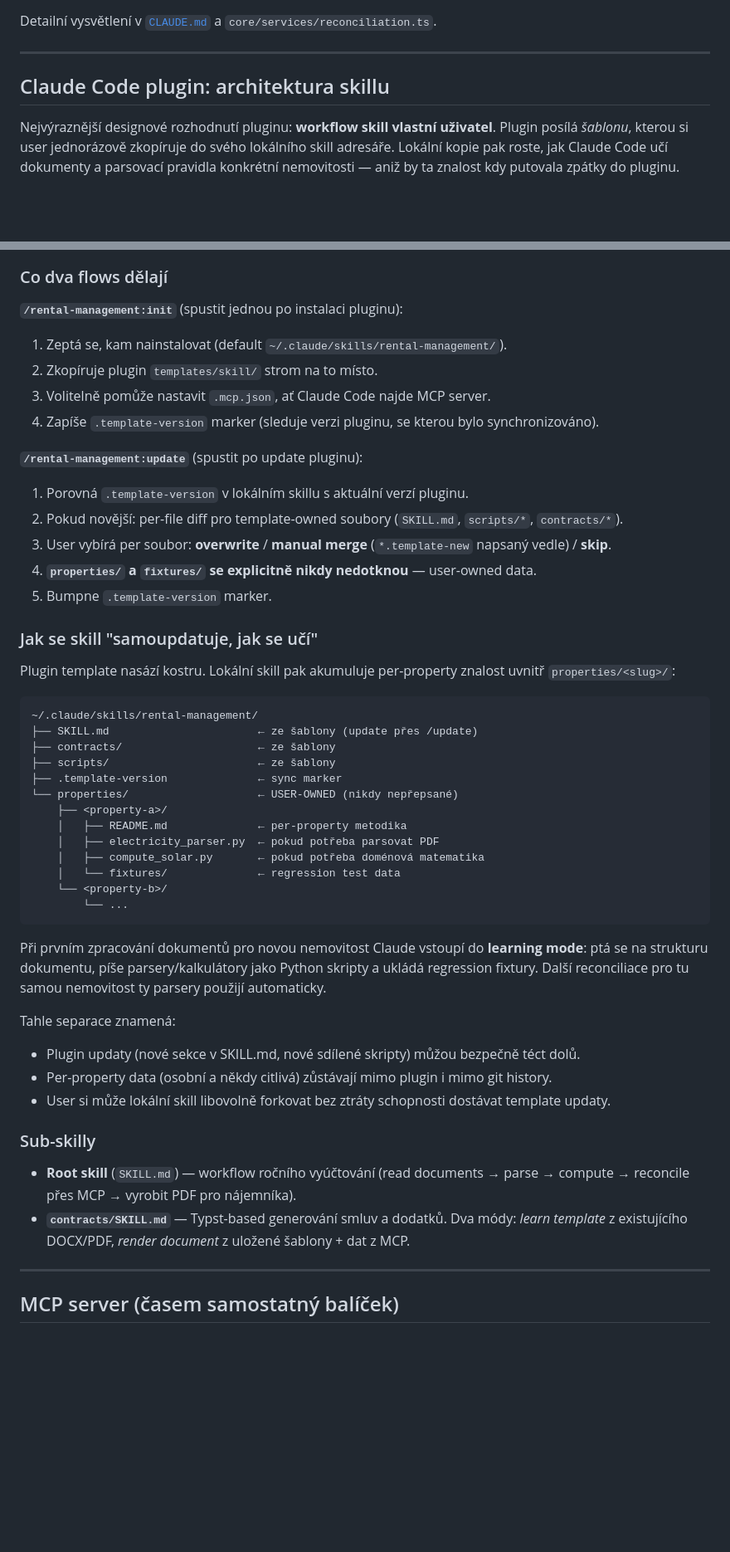
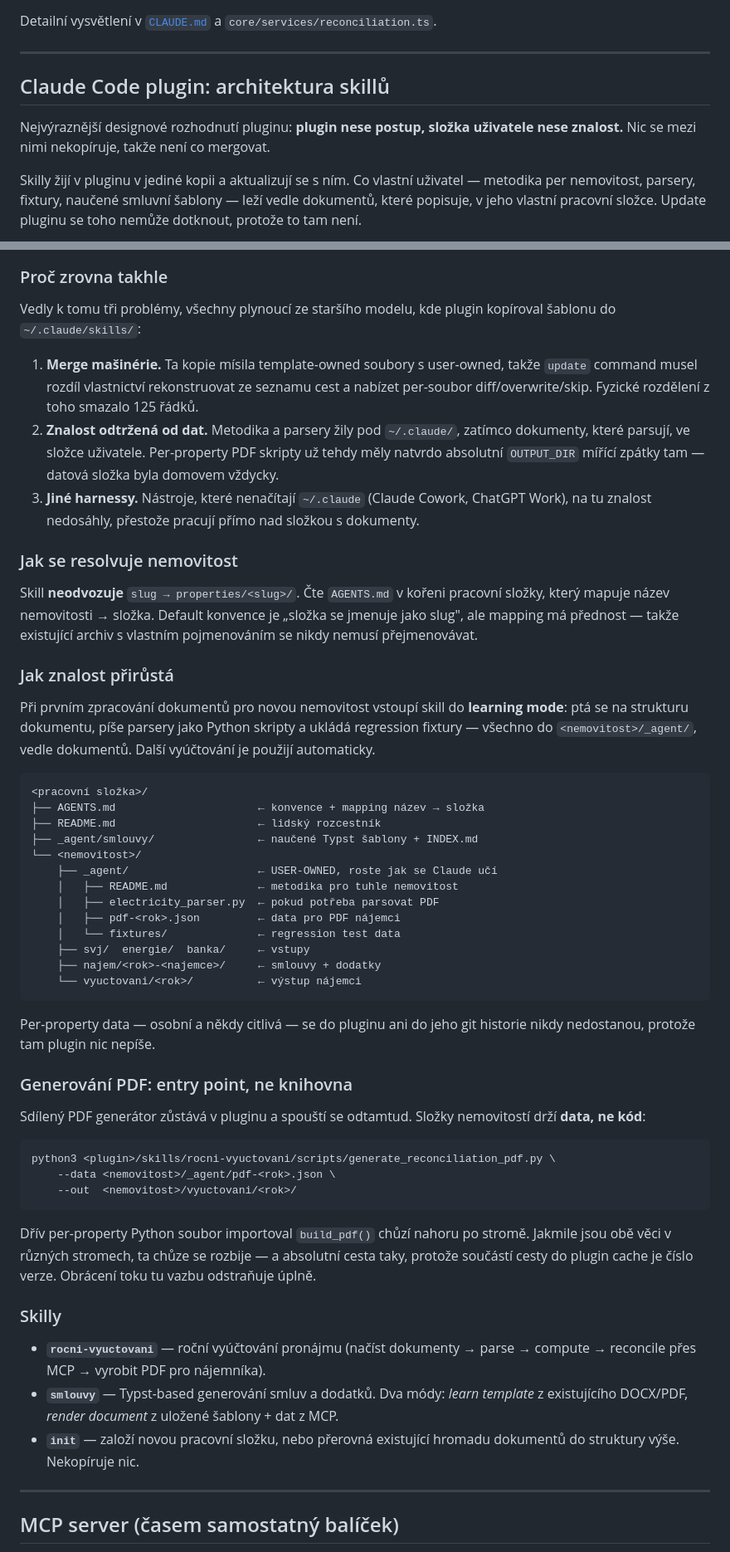
Before and after one commit to davidesner/cz-rental-management, a Markdown page: README_CZ.md, 2 parts joined by grey strips. Shown at 83% size. GitHub-like rendering; blank space fills up the shorter version.

Commit message:
docs: mirror the workspace-owned layout into README_CZ

````diff
--- a/README_CZ.md
+++ b/README_CZ.md
@@ -199,9 +199,11 @@ Detailní vysvětlení v [`CLAUDE.md`](./CLAUDE.md) a `core/services/reconciliat
 
 ---
 
-## Claude Code plugin: architektura skillu
+## Claude Code plugin: architektura skillů
 
-Nejvýraznější designové rozhodnutí pluginu: **workflow skill vlastní uživatel**. Plugin posílá *šablonu*, kterou si user jednorázově zkopíruje do svého lokálního skill adresáře. Lokální kopie pak roste, jak Claude Code učí dokumenty a parsovací pravidla konkrétní nemovitosti — aniž by ta znalost kdy putovala zpátky do pluginu.
+Nejvýraznější designové rozhodnutí pluginu: **plugin nese postup, složka uživatele nese znalost.** Nic se mezi nimi nekopíruje, takže není co mergovat.
+
+Skilly žijí v pluginu v jediné kopii a aktualizují se s ním. Co vlastní uživatel — metodika per nemovitost, parsery, fixtury, naučené smluvní šablony — leží vedle dokumentů, které popisuje, v jeho vlastní pracovní složce. Update pluginu se toho nemůže dotknout, protože to tam není.
 
 ```mermaid
 flowchart TB
@@ -232,53 +234,59 @@ flowchart TB
 ```
 
-### Co dva flows dělají
+### Proč zrovna takhle
 
-**`/rental-management:init`** (spustit jednou po instalaci pluginu):
-1. Zeptá se, kam nainstalovat (default `~/.claude/skills/rental-management/`).
-2. Zkopíruje plugin `templates/skill/` strom na to místo.
-3. Volitelně pomůže nastavit `.mcp.json`, ať Claude Code najde MCP server.
-4. Zapíše `.template-version` marker (sleduje verzi pluginu, se kterou bylo synchronizováno).
+Vedly k tomu tři problémy, všechny plynoucí ze staršího modelu, kde plugin kopíroval šablonu do `~/.claude/skills/`:
 
-**`/rental-management:update`** (spustit po update pluginu):
-1. Porovná `.template-version` v lokálním skillu s aktuální verzí pluginu.
-2. Pokud novější: per-file diff pro template-owned soubory (`SKILL.md`, `scripts/*`, `contracts/*`).
-3. User vybírá per soubor: **overwrite** / **manual merge** (`*.template-new` napsaný vedle) / **skip**.
-4. **`properties/` a `fixtures/` se explicitně nikdy nedotknou** — user-owned data.
-5. Bumpne `.template-version` marker.
+1. **Merge mašinérie.** Ta kopie mísila template-owned soubory s user-owned, takže `update` command musel rozdíl vlastnictví rekonstruovat ze seznamu cest a nabízet per-soubor diff/overwrite/skip. Fyzické rozdělení z toho smazalo 125 řádků.
+2. **Znalost odtržená od dat.** Metodika a parsery žily pod `~/.claude/`, zatímco dokumenty, které parsují, ve složce uživatele. Per-property PDF skripty už tehdy měly natvrdo absolutní `OUTPUT_DIR` mířící zpátky tam — datová složka byla domovem vždycky.
+3. **Jiné harnessy.** Nástroje, které nenačítají `~/.claude` (Claude Cowork, ChatGPT Work), na tu znalost nedosáhly, přestože pracují přímo nad složkou s dokumenty.
 
-### Jak se skill "samoupdatuje, jak se učí"
+### Jak se resolvuje nemovitost
 
-Plugin template nasází kostru. Lokální skill pak akumuluje per-property znalost uvnitř `properties/<slug>/`:
+Skill **neodvozuje** `slug → properties/<slug>/`. Čte `AGENTS.md` v kořeni pracovní složky, který mapuje název nemovitosti → složka. Default konvence je „složka se jmenuje jako slug", ale mapping má přednost — takže existující archiv s vlastním pojmenováním se nikdy nemusí přejmenovávat.
+
+### Jak znalost přirůstá
+
+Při prvním zpracování dokumentů pro novou nemovitost vstoupí skill do **learning mode**: ptá se na strukturu dokumentu, píše parsery jako Python skripty a ukládá regression fixtury — všechno do `<nemovitost>/_agent/`, vedle dokumentů. Další vyúčtování je použijí automaticky.
 
 ```
-~/.claude/skills/rental-management/
-├── SKILL.md                       ← ze šablony (update přes /update)
-├── contracts/                     ← ze šablony
-├── scripts/                       ← ze šablony
-├── .template-version              ← sync marker
-└── properties/                    ← USER-OWNED (nikdy nepřepsané)
-    ├── <property-a>/
-    │   ├── README.md              ← per-property metodika
+<pracovní složka>/
+├── AGENTS.md                      ← konvence + mapping název → složka
+├── README.md                      ← lidský rozcestník
+├── _agent/smlouvy/                ← naučené Typst šablony + INDEX.md
+└── <nemovitost>/
+    ├── _agent/                    ← USER-OWNED, roste jak se Claude učí
+    │   ├── README.md              ← metodika pro tuhle nemovitost
     │   ├── electricity_parser.py  ← pokud potřeba parsovat PDF
-    │   ├── compute_solar.py       ← pokud potřeba doménová matematika
+    │   ├── pdf-<rok>.json         ← data pro PDF nájemci
     │   └── fixtures/              ← regression test data
-    └── <property-b>/
-        └── ...
+    ├── svj/  energie/  banka/     ← vstupy
+    ├── najem/<rok>-<najemce>/     ← smlouvy + dodatky
+    └── vyuctovani/<rok>/          ← výstup nájemci
 ```
 
-Při prvním zpracování dokumentů pro novou nemovitost Claude vstoupí do **learning mode**: ptá se na strukturu dokumentu, píše parsery/kalkulátory jako Python skripty a ukládá regression fixtury. Další reconciliace pro tu samou nemovitost ty parsery použijí automaticky.
+Per-property data — osobní a někdy citlivá — se do pluginu ani do jeho git historie nikdy nedostanou, protože tam plugin nic nepíše.
 
-Tahle separace znamená:
-- Plugin updaty (nové sekce v SKILL.md, nové sdílené skripty) můžou bezpečně téct dolů.
-- Per-property data (osobní a někdy citlivá) zůstávají mimo plugin i mimo git history.
-- User si může lokální skill libovolně forkovat bez ztráty schopnosti dostávat template updaty.
+### Generování PDF: entry point, ne knihovna
 
-### Sub-skilly
+Sdílený PDF generátor zůstává v pluginu a spouští se odtamtud. Složky nemovitostí drží **data, ne kód**:
 
-- **Root skill** (`SKILL.md`) — workflow ročního vyúčtování (read documents → parse → compute → reconcile přes MCP → vyrobit PDF pro nájemníka).
-- **`contracts/SKILL.md`** — Typst-based generování smluv a dodatků. Dva módy: *learn template* z existujícího DOCX/PDF, *render document* z uložené šablony + dat z MCP.
+```bash
+python3 <plugin>/skills/rocni-vyuctovani/scripts/generate_reconciliation_pdf.py \
+    --data <nemovitost>/_agent/pdf-<rok>.json \
+    --out  <nemovitost>/vyuctovani/<rok>/
+```
+
+Dřív per-property Python soubor importoval `build_pdf()` chůzí nahoru po stromě. Jakmile jsou obě věci v různých stromech, ta chůze se rozbije — a absolutní cesta taky, protože součástí cesty do plugin cache je číslo verze. Obrácení toku tu vazbu odstraňuje úplně.
+
+### Skilly
+
+- **`rocni-vyuctovani`** — roční vyúčtování pronájmu (načíst dokumenty → parse → compute → reconcile přes MCP → vyrobit PDF pro nájemníka).
+- **`smlouvy`** — Typst-based generování smluv a dodatků. Dva módy: *learn template* z existujícího DOCX/PDF, *render document* z uložené šablony + dat z MCP.
+- **`init`** — založí novou pracovní složku, nebo přerovná existující hromadu dokumentů do struktury výše. Nekopíruje nic.
 
 ---
+
 
 ## MCP server (časem samostatný balíček)
 
````
Also changed, not shown: other parts of README_CZ.md (+21 -20 lines).
